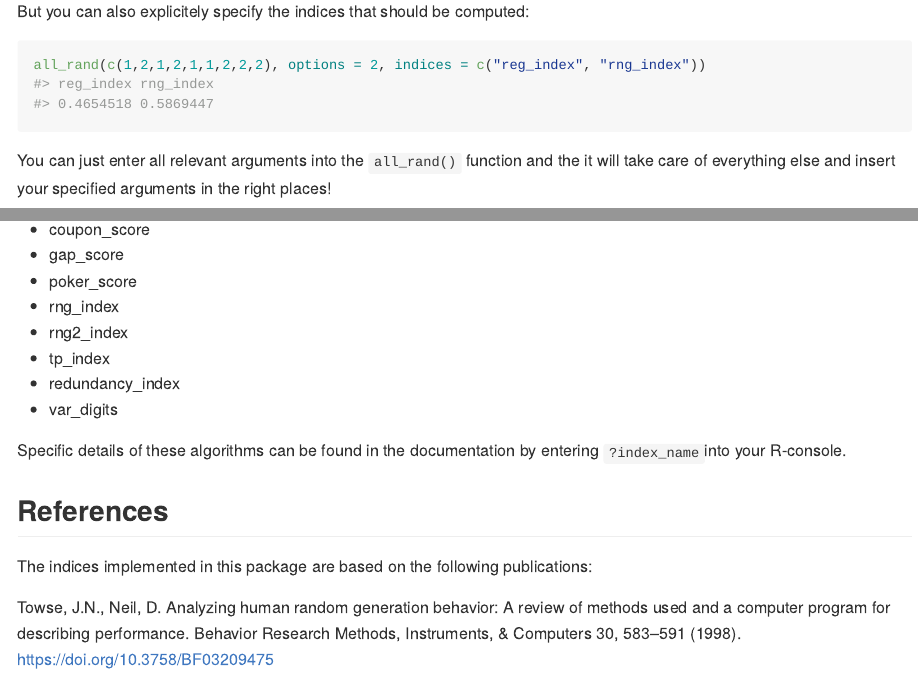
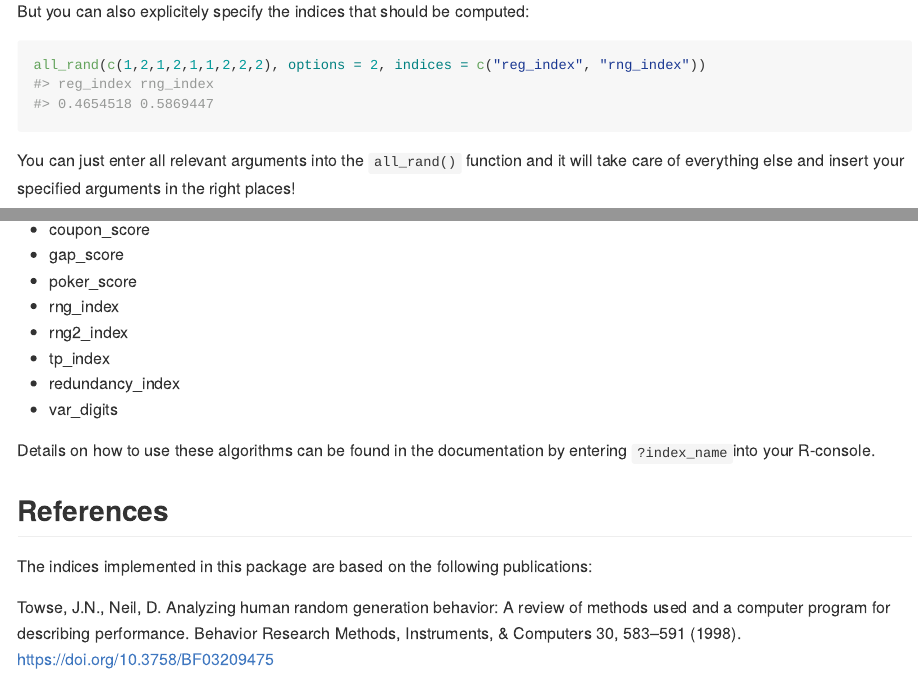
Before and after one commit to TImA97/randfindR, an R Markdown document (README.Rmd): the page in a window 1100 px wide, from 1620 px down, and a second part further down, joined at a grey line. The pictures show the output file README.md that the author committed with the source, drawn offline in the style of GitHub.

Commit message:
Improve phrasing in README

````diff
--- a/README.Rmd
+++ b/README.Rmd
@@ -87,7 +87,7 @@ But you can also explicitely specify the indices that should be computed:
 all_rand(c(1,2,1,2,1,1,2,2,2), options = 2, indices = c("reg_index", "rng_index"))
 ```
 
-You can just enter all relevant arguments into the `all_rand()` function and the
+You can just enter all relevant arguments into the `all_rand()` function and
 it will take care of everything else and insert your specified arguments
 in the right places!
 
@@ -113,7 +113,7 @@ More indices may be added in the future.
 - redundancy_index
 - var_digits
 
-Specific details of these algorithms can be found in the documentation by entering
+Details on how to use these algorithms can be found in the documentation by entering
 `?index_name`into your R-console.
 
 ## References
````
Also changed, not shown: README.md.
